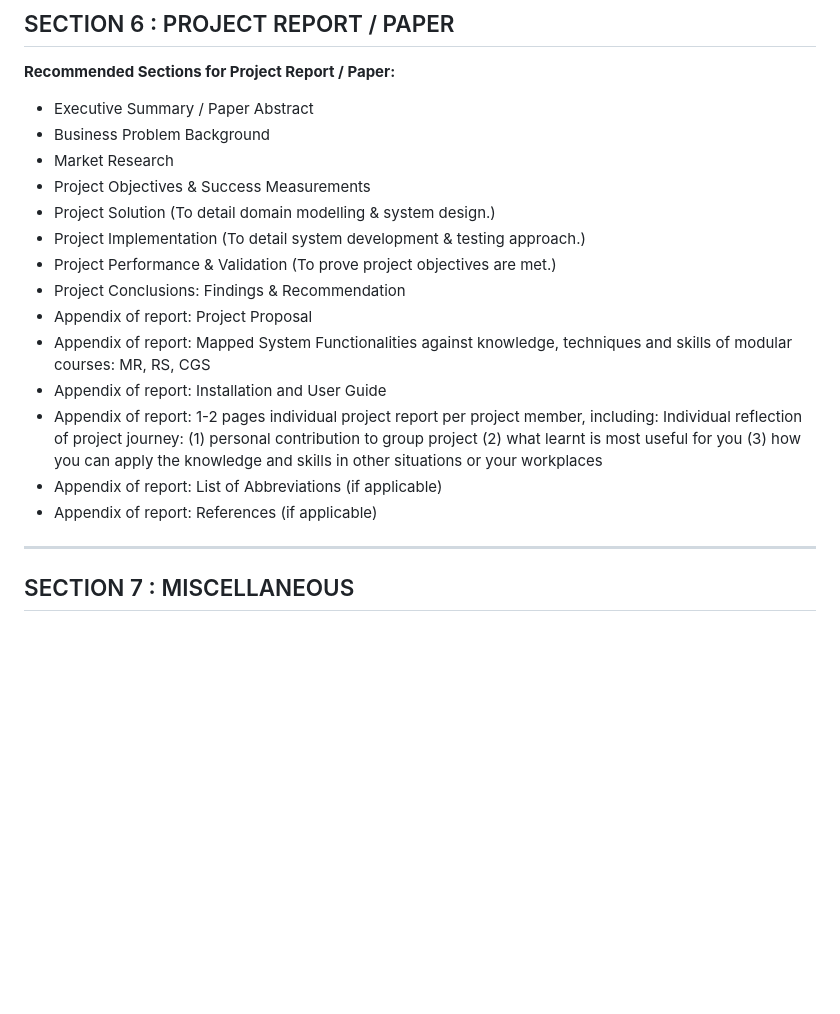
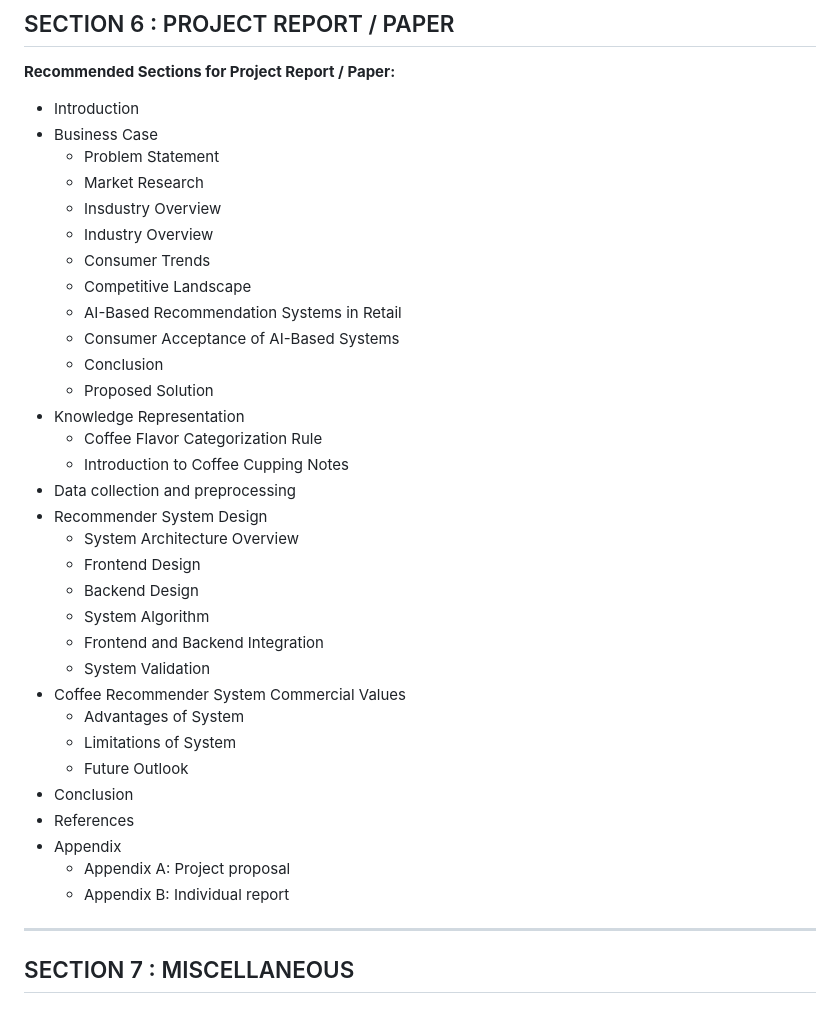
Before and after one commit to kfze/IRS-PM-2023-01-28-BrainBrew-Coffee_Recommender, a Markdown page: README.md, the part around the change. Drawn GitHub-style; blank space fills up the shorter version.

Commit message:
Update README.md
- Updated section with project report

```diff
--- a/README.md
+++ b/README.md
@@ -62,20 +62,38 @@ After studying that the world of coffee continues to grow in both variety and co
 
 
 **Recommended Sections for Project Report / Paper:**
-- Executive Summary / Paper Abstract
-- Business Problem Background
-- Market Research
-- Project Objectives & Success Measurements
-- Project Solution (To detail domain modelling & system design.)
-- Project Implementation (To detail system development & testing approach.)
-- Project Performance & Validation (To prove project objectives are met.)
-- Project Conclusions: Findings & Recommendation
-- Appendix of report: Project Proposal
-- Appendix of report: Mapped System Functionalities against knowledge, techniques and skills of modular courses: MR, RS, CGS
-- Appendix of report: Installation and User Guide
-- Appendix of report: 1-2 pages individual project report per project member, including: Individual reflection of project journey: (1) personal contribution to group project (2) what learnt is most useful for you (3) how you can apply the knowledge and skills in other situations or your workplaces
-- Appendix of report: List of Abbreviations (if applicable)
-- Appendix of report: References (if applicable)
+- Introduction
+- Business Case
+  - Problem Statement
+  - Market Research
+  - Insdustry Overview
+  - Industry Overview
+  - Consumer Trends
+  - Competitive Landscape
+  - AI-Based Recommendation Systems in Retail
+  - Consumer Acceptance of AI-Based Systems
+  - Conclusion
+  - Proposed Solution
+- Knowledge Representation
+  - Coffee Flavor Categorization Rule
+  - Introduction to Coffee Cupping Notes
+- Data collection and preprocessing
+- Recommender System Design
+  - System Architecture Overview
+  - Frontend Design
+  - Backend Design
+  - System Algorithm
+  - Frontend and Backend Integration
+  - System Validation
+- Coffee Recommender System Commercial Values
+  - Advantages of System
+  - Limitations of System
+  - Future Outlook
+- Conclusion
+- References
+- Appendix
+  - Appendix A: Project proposal
+  - Appendix B: Individual report
 
 ---
 ## SECTION 7 : MISCELLANEOUS
```
